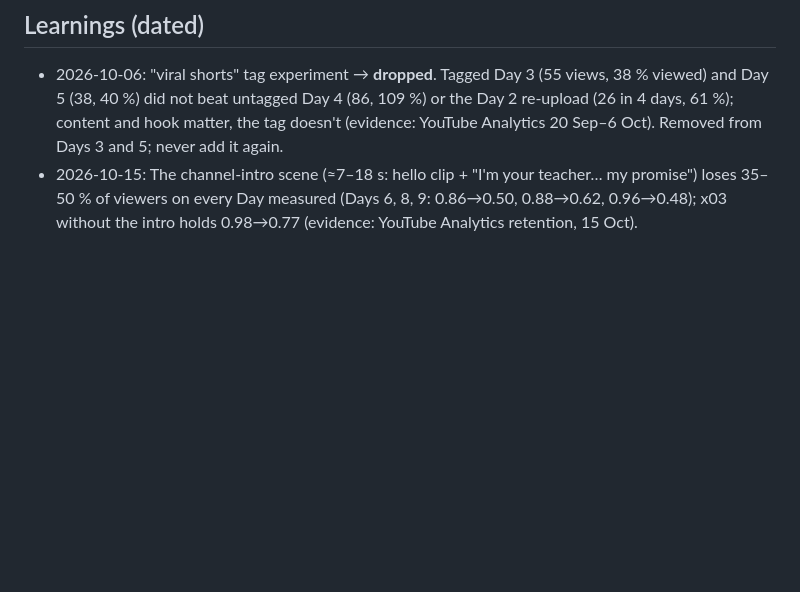
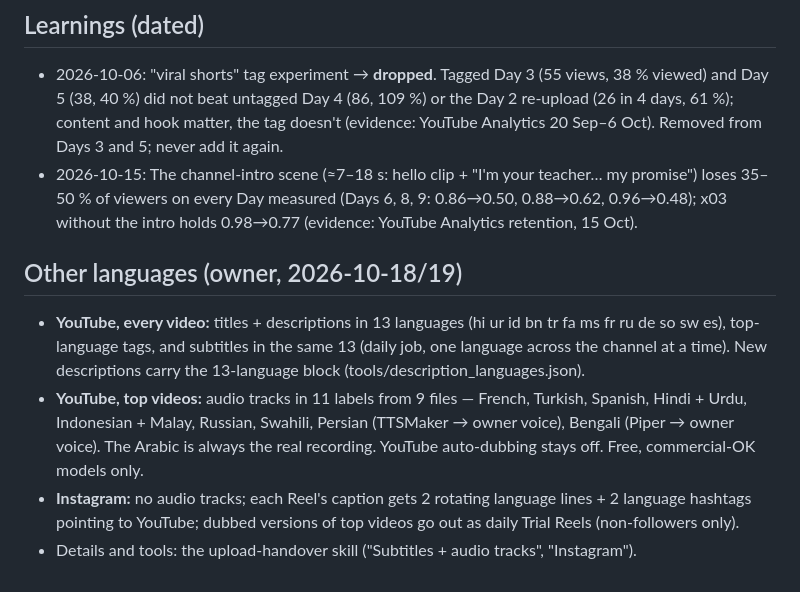
Before and after one commit to muhannadsnan/2min-arabic, a Markdown page: docs/06-publishing.md, the part around the change. Drawn GitHub-style; blank space fills up the shorter version.

Commit message:
Docs: other-languages setup (YouTube + Instagram); Trial Reels daily plan
Co-Authored-By: Claude Opus 5.5 (1M context) <noreply@anthropic.com>

```diff
--- a/docs/06-publishing.md
+++ b/docs/06-publishing.md
@@ -146,3 +146,15 @@ Put 3 hashtags max in the description (the first 3 show above the title).
   beat untagged Day 4 (86, 109 %) or the Day 2 re-upload (26 in 4 days, 61 %); content and hook matter, the tag doesn't
   (evidence: YouTube Analytics 20 Sep–6 Oct). Removed from Days 3 and 5; never add it again.
 - 2026-10-15: The channel-intro scene (≈7–18 s: hello clip + "I'm your teacher… my promise") loses 35–50 % of viewers on every Day measured (Days 6, 8, 9: 0.86→0.50, 0.88→0.62, 0.96→0.48); x03 without the intro holds 0.98→0.77 (evidence: YouTube Analytics retention, 15 Oct).
+
+## Other languages (owner, 2026-10-18/19)
+
+- **YouTube, every video:** titles + descriptions in 13 languages (hi ur id bn tr fa ms fr ru de so sw es), top-language
+  tags, and subtitles in the same 13 (daily job, one language across the channel at a time). New descriptions carry the
+  13-language block (tools/description_languages.json).
+- **YouTube, top videos:** audio tracks in 11 labels from 9 files — French, Turkish, Spanish, Hindi + Urdu, Indonesian +
+  Malay, Russian, Swahili, Persian (TTSMaker → owner voice), Bengali (Piper → owner voice). The Arabic is always the real
+  recording. YouTube auto-dubbing stays off. Free, commercial-OK models only.
+- **Instagram:** no audio tracks; each Reel's caption gets 2 rotating language lines + 2 language hashtags pointing to
+  YouTube; dubbed versions of top videos go out as daily Trial Reels (non-followers only).
+- Details and tools: the upload-handover skill ("Subtitles + audio tracks", "Instagram").
```
Also changed, not shown: CLAUDE.md (+1 -0 lines), 1 other file.
